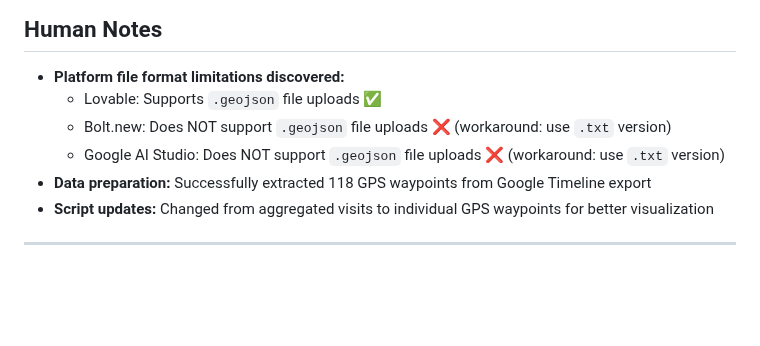
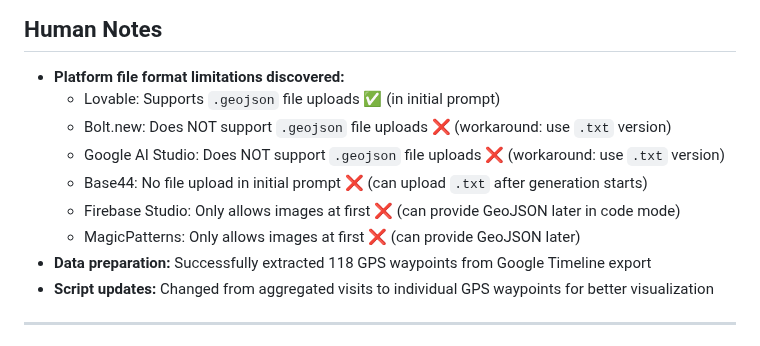
Before and after one commit to dannybauman/30-day-map-challenge-2025, a Markdown page: maps/04-my-data/LAUNCH-TRACKER.md, the part around one of its changes. Rendered like a GitHub page; blank space fills up the shorter version.

```diff
--- a/maps/04-my-data/LAUNCH-TRACKER.md
+++ b/maps/04-my-data/LAUNCH-TRACKER.md
@@ -140,9 +140,12 @@
 ## Human Notes
 
 - **Platform file format limitations discovered:**
-  - Lovable: Supports `.geojson` file uploads ✅
+  - Lovable: Supports `.geojson` file uploads ✅ (in initial prompt)
   - Bolt.new: Does NOT support `.geojson` file uploads ❌ (workaround: use `.txt` version)
   - Google AI Studio: Does NOT support `.geojson` file uploads ❌ (workaround: use `.txt` version)
+  - Base44: No file upload in initial prompt ❌ (can upload `.txt` after generation starts)
+  - Firebase Studio: Only allows images at first ❌ (can provide GeoJSON later in code mode)
+  - MagicPatterns: Only allows images at first ❌ (can provide GeoJSON later)
 - **Data preparation:** Successfully extracted 118 GPS waypoints from Google Timeline export
 - **Script updates:** Changed from aggregated visits to individual GPS waypoints for better visualization
 
```
Also changed, not shown: other parts of maps/04-my-data/LAUNCH-TRACKER.md (+2 -2 lines).
